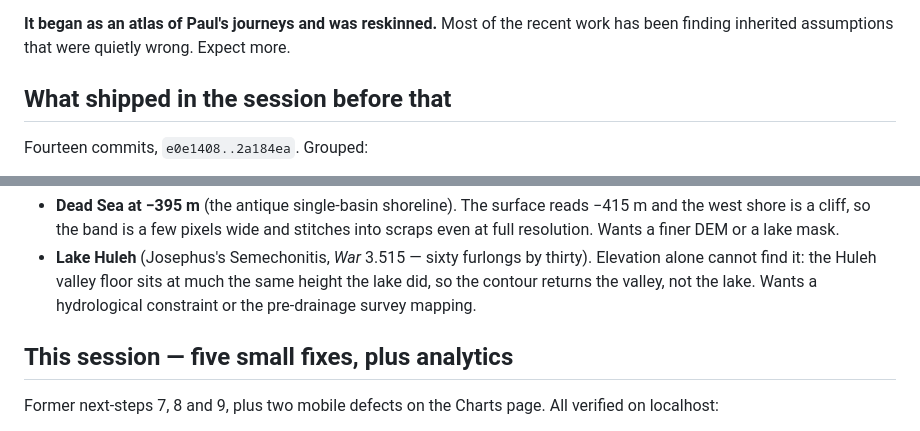
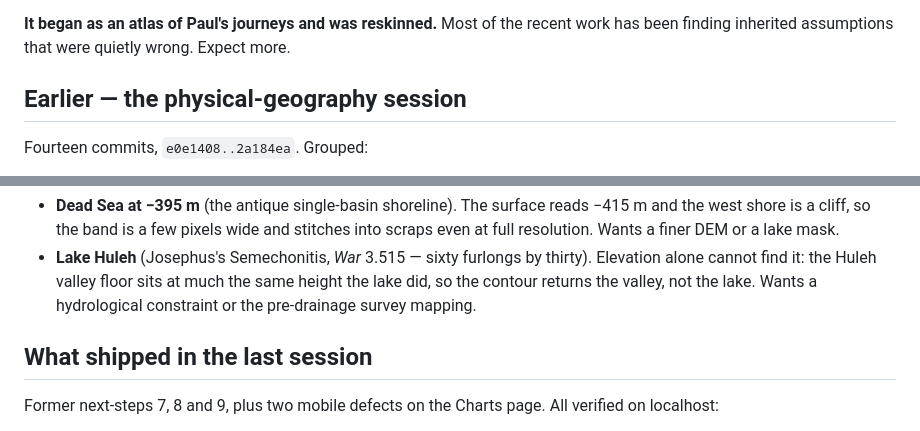
Before and after one commit to Ptander01/Jesus-World, a Markdown page: PROJECT-STATUS.md, 2 parts joined by grey strips. Drawn GitHub-style.

```diff
--- a/PROJECT-STATUS.md
+++ b/PROJECT-STATUS.md
@@ -26,7 +26,7 @@ running it and looking.
 **It began as an atlas of Paul's journeys and was reskinned.** Most of the recent
 work has been finding inherited assumptions that were quietly wrong. Expect more.
 
-## What shipped in the session before that
+## Earlier — the physical-geography session
 
 Fourteen commits, `e0e1408..2a184ea`. Grouped:
 
@@ -81,7 +81,7 @@ than emitting a plausible wrong shape. Both still open:
   the same height the lake did, so the contour returns the valley, not the lake.
   Wants a hydrological constraint or the pre-drainage survey mapping.
 
-## This session — five small fixes, plus analytics
+## What shipped in the last session
 
 Former next-steps 7, 8 and 9, plus two mobile defects on the Charts page. All
 verified on localhost:
```
Also changed, not shown: other parts of PROJECT-STATUS.md (+39 -13 lines), HANDOFF.md (+53 -29 lines).
